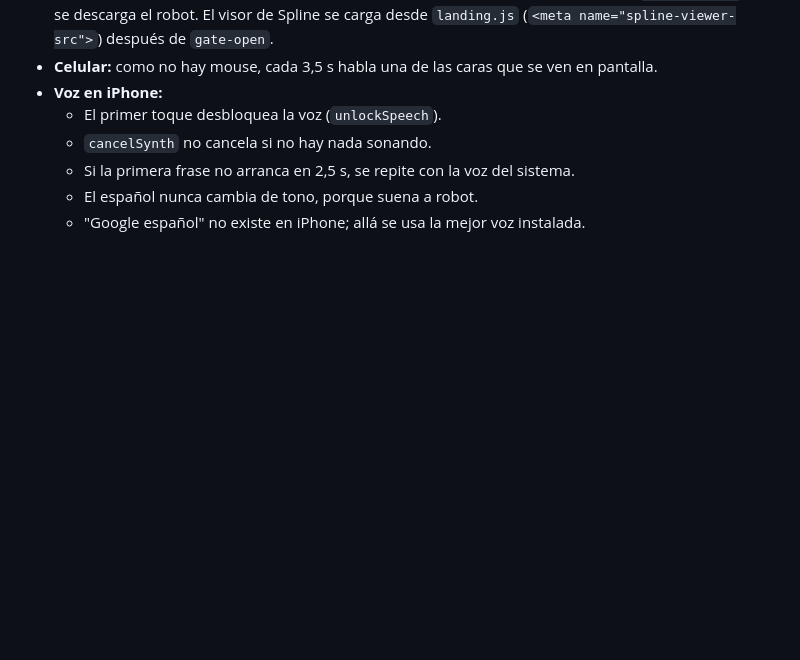
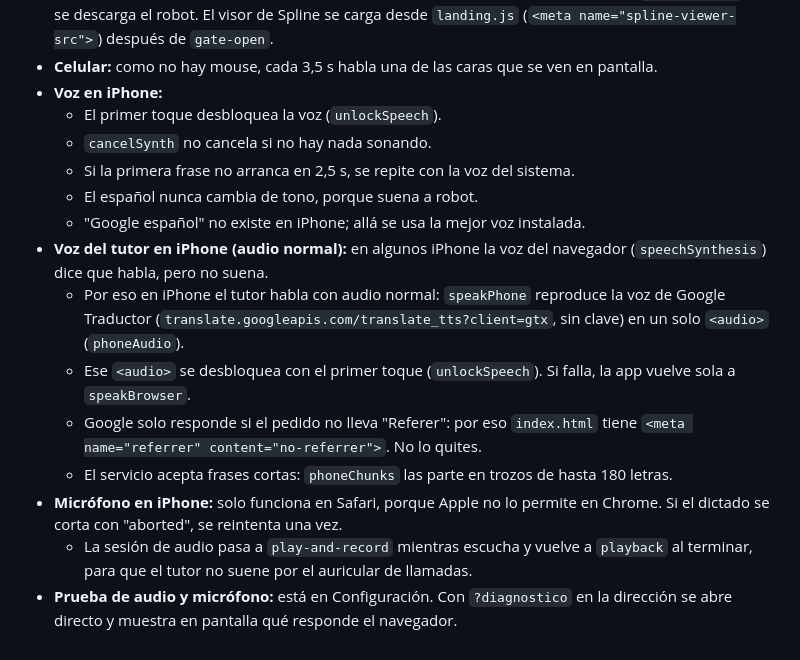
Before and after one commit to mrtrool0728-boop/agente-IA-aprendizaje, a Markdown page: AGENTS.md, the part around the change. Drawn GitHub-style; blank space fills up the shorter version.

Commit message:
Documentar la voz y el micrófono en iPhone
Co-Authored-By: Claude Opus 5.5 <noreply@anthropic.com>

```diff
--- a/AGENTS.md
+++ b/AGENTS.md
@@ -116,3 +116,11 @@ El dueño pidió que la app se vea de calidad, no escolar. Las referencias de pa
   - Si la primera frase no arranca en 2,5 s, se repite con la voz del sistema.
   - El español nunca cambia de tono, porque suena a robot.
   - "Google español" no existe en iPhone; allá se usa la mejor voz instalada.
+- **Voz del tutor en iPhone (audio normal):** en algunos iPhone la voz del navegador (`speechSynthesis`) dice que habla, pero no suena.
+  - Por eso en iPhone el tutor habla con audio normal: `speakPhone` reproduce la voz de Google Traductor (`translate.googleapis.com/translate_tts?client=gtx`, sin clave) en un solo `<audio>` (`phoneAudio`).
+  - Ese `<audio>` se desbloquea con el primer toque (`unlockSpeech`). Si falla, la app vuelve sola a `speakBrowser`.
+  - Google solo responde si el pedido no lleva "Referer": por eso `index.html` tiene `<meta name="referrer" content="no-referrer">`. No lo quites.
+  - El servicio acepta frases cortas: `phoneChunks` las parte en trozos de hasta 180 letras.
+- **Micrófono en iPhone:** solo funciona en Safari, porque Apple no lo permite en Chrome. Si el dictado se corta con "aborted", se reintenta una vez.
+  - La sesión de audio pasa a `play-and-record` mientras escucha y vuelve a `playback` al terminar, para que el tutor no suene por el auricular de llamadas.
+- **Prueba de audio y micrófono:** está en Configuración. Con `?diagnostico` en la dirección se abre directo y muestra en pantalla qué responde el navegador.
```
